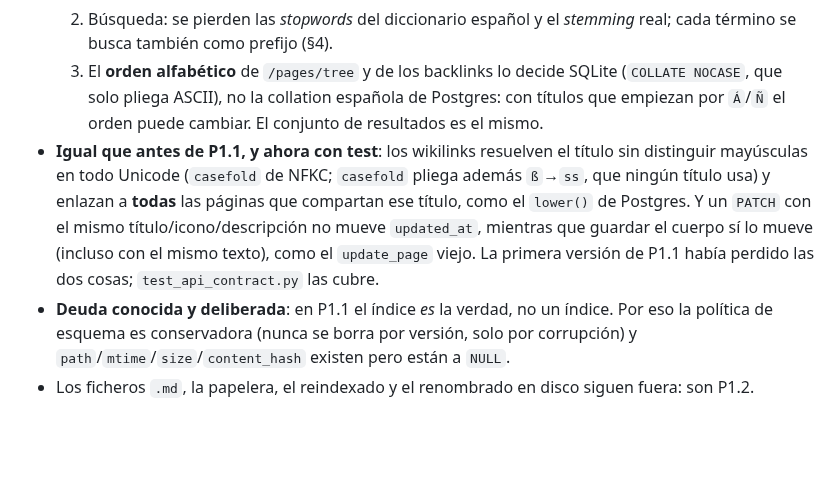
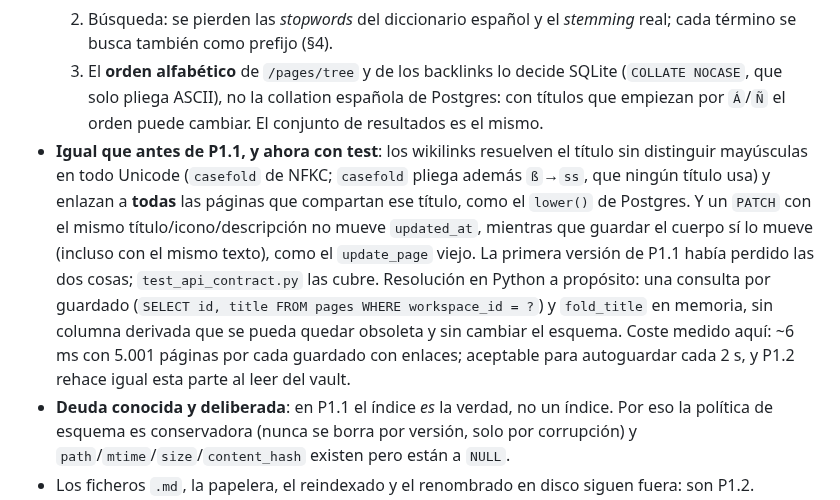
Before and after one commit to joaquinrodfer/MyDamnManagement, a Markdown page: docs/ADR-0002-indice-sqlite.md, the part around the change. Rendered like a GitHub page; blank space fills up the shorter version.

Commit message:
docs: coste medido de resolver los wikilinks en Python
Con 5.001 páginas, ~6 ms por guardado con enlaces. Se deja escrito el
porqué de no usar una columna `title_fold` (dato derivado que se puede
quedar obsoleto) y el número, para que la siguiente revisión no tenga
que volver a medirlo.

```diff
--- a/docs/ADR-0002-indice-sqlite.md
+++ b/docs/ADR-0002-indice-sqlite.md
@@ -97,7 +97,7 @@ Directorios: los crea la **imagen** en el build (`RUN mkdir -p /app/attachments
   1. `body_markdown` de una página `database` o de una fila pasa de `null` a `""`: en el modelo nuevo el cuerpo es una columna de `pages`, con `''` por defecto, y esas páginas nunca tuvieron fila en `page_content`. El frontend ya trataba ambos igual (`body_markdown || ""`).
   2. Búsqueda: se pierden las *stopwords* del diccionario español y el *stemming* real; cada término se busca también como prefijo (§4).
   3. El **orden alfabético** de `/pages/tree` y de los backlinks lo decide SQLite (`COLLATE NOCASE`, que solo pliega ASCII), no la collation española de Postgres: con títulos que empiezan por `Á`/`Ñ` el orden puede cambiar. El conjunto de resultados es el mismo.
-- **Igual que antes de P1.1, y ahora con test**: los wikilinks resuelven el título sin distinguir mayúsculas en todo Unicode (`casefold` de NFKC; `casefold` pliega además `ß`→`ss`, que ningún título usa) y enlazan a **todas** las páginas que compartan ese título, como el `lower()` de Postgres. Y un `PATCH` con el mismo título/icono/descripción no mueve `updated_at`, mientras que guardar el cuerpo sí lo mueve (incluso con el mismo texto), como el `update_page` viejo. La primera versión de P1.1 había perdido las dos cosas; `test_api_contract.py` las cubre.
+- **Igual que antes de P1.1, y ahora con test**: los wikilinks resuelven el título sin distinguir mayúsculas en todo Unicode (`casefold` de NFKC; `casefold` pliega además `ß`→`ss`, que ningún título usa) y enlazan a **todas** las páginas que compartan ese título, como el `lower()` de Postgres. Y un `PATCH` con el mismo título/icono/descripción no mueve `updated_at`, mientras que guardar el cuerpo sí lo mueve (incluso con el mismo texto), como el `update_page` viejo. La primera versión de P1.1 había perdido las dos cosas; `test_api_contract.py` las cubre. Resolución en Python a propósito: una consulta por guardado (`SELECT id, title FROM pages WHERE workspace_id = ?`) y `fold_title` en memoria, sin columna derivada que se pueda quedar obsoleta y sin cambiar el esquema. Coste medido aquí: ~6 ms con 5.001 páginas por cada guardado con enlaces; aceptable para autoguardar cada 2 s, y P1.2 rehace igual esta parte al leer del vault.
 - **Deuda conocida y deliberada**: en P1.1 el índice *es* la verdad, no un índice. Por eso la política de esquema es conservadora (nunca se borra por versión, solo por corrupción) y `path`/`mtime`/`size`/`content_hash` existen pero están a `NULL`.
 - Los ficheros `.md`, la papelera, el reindexado y el renombrado en disco siguen fuera: son P1.2.
 
```
